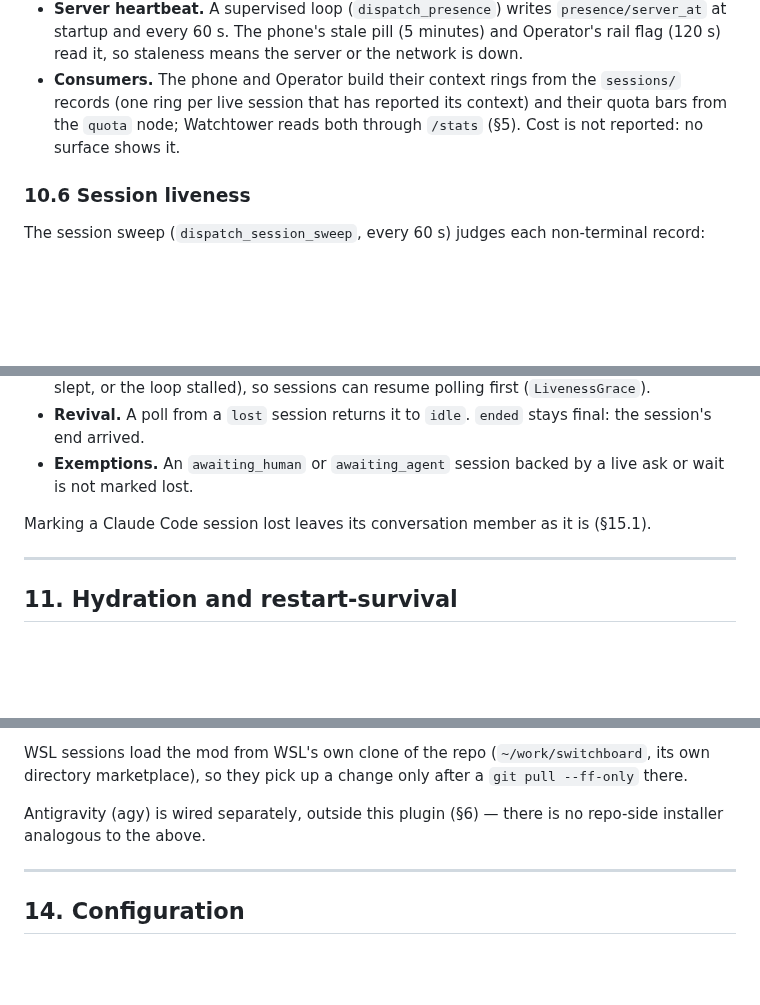
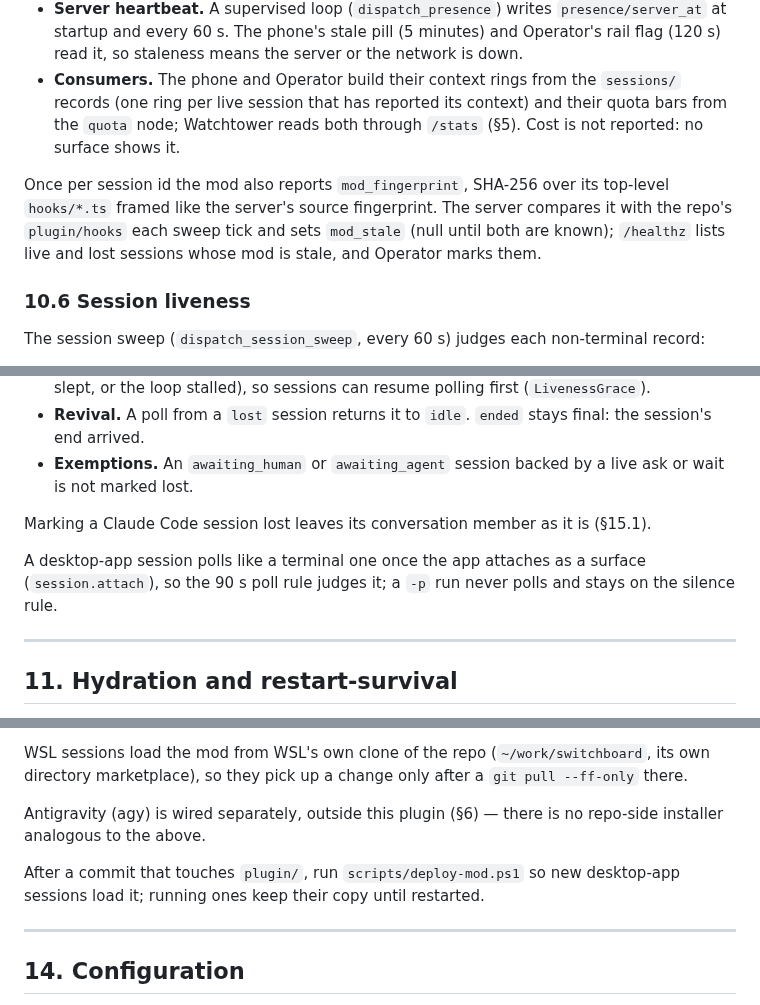
Before and after one commit to johnjanthony/Switchboard, a Markdown page: docs/switchboard-design-spec-comprehensive.md, 3 parts joined by grey strips. Drawn GitHub-style; blank space fills up the shorter version.

Commit message:
Docs: the plugin folder, desktop-app copies and deploy-mod.ps1, the desktop poll gate and the stale-mod alarm (T-288)

```diff
--- a/docs/switchboard-design-spec-comprehensive.md
+++ b/docs/switchboard-design-spec-comprehensive.md
@@ -672,6 +674,8 @@ Each session's mod reports its own telemetry to `POST /sessions/{sid}/telemetry`
 - **Server heartbeat.** A supervised loop (`dispatch_presence`) writes `presence/server_at` at startup and every 60 s. The phone's stale pill (5 minutes) and Operator's rail flag (120 s) read it, so staleness means the server or the network is down.
 - **Consumers.** The phone and Operator build their context rings from the `sessions/` records (one ring per live session that has reported its context) and their quota bars from the `quota` node; Watchtower reads both through `/stats` (§5). Cost is not reported: no surface shows it.
 
+Once per session id the mod also reports `mod_fingerprint`, SHA-256 over its top-level `hooks/*.ts` framed like the server's source fingerprint. The server compares it with the repo's `plugin/hooks` each sweep tick and sets `mod_stale` (null until both are known); `/healthz` lists live and lost sessions whose mod is stale, and Operator marks them.
+
 ### 10.6 Session liveness
 
 The session sweep (`dispatch_session_sweep`, every 60 s) judges each non-terminal record:
@@ -683,6 +687,8 @@ The session sweep (`dispatch_session_sweep`, every 60 s) judges each non-termina
 - **Exemptions.** An `awaiting_human` or `awaiting_agent` session backed by a live ask or wait is not marked lost.
 
 Marking a Claude Code session lost leaves its conversation member as it is (§15.1).
+
+A desktop-app session polls like a terminal one once the app attaches as a surface (`session.attach`), so the 90 s poll rule judges it; a `-p` run never polls and stays on the silence rule.
 
 ---
 
@@ -828,6 +834,8 @@ WSL sessions load the mod from WSL's own clone of the repo (`~/work/switchboard`
 
 Antigravity (agy) is wired separately, outside this plugin (§6) — there is no repo-side installer analogous to the above.
 
+After a commit that touches `plugin/`, run `scripts/deploy-mod.ps1` so new desktop-app sessions load it; running ones keep their copy until restarted.
+
 ---
 
 ## 14. Configuration
```
Also changed, not shown: other parts of docs/switchboard-design-spec-comprehensive.md (+2 -0 lines), CLAUDE.md (+5 -3 lines), 1 other file.
